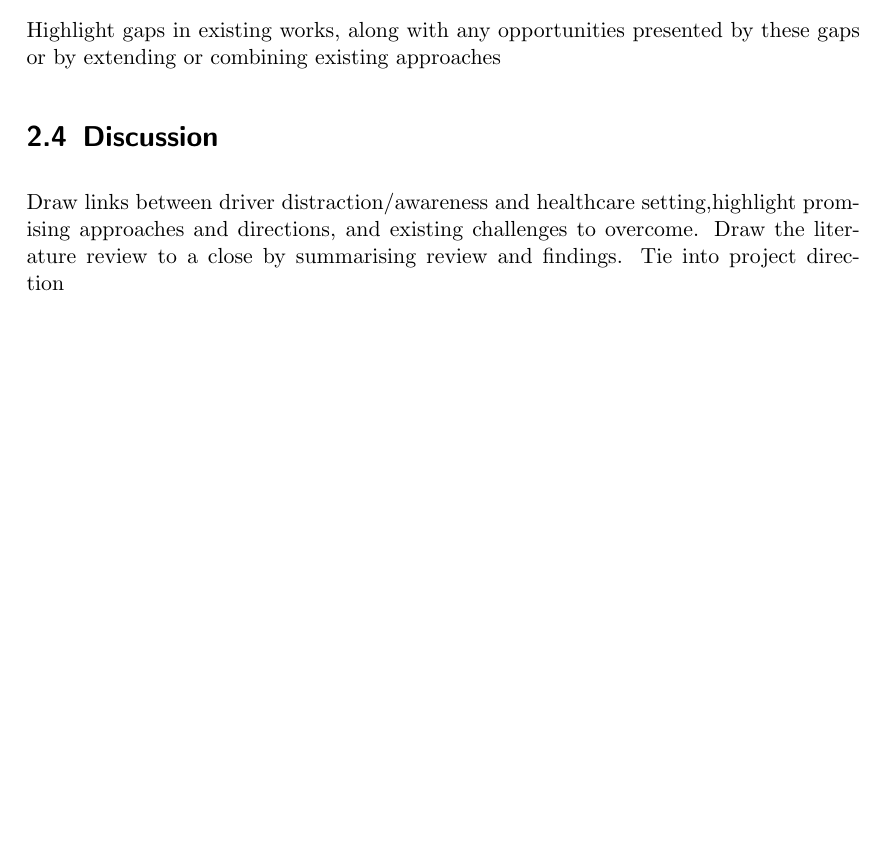
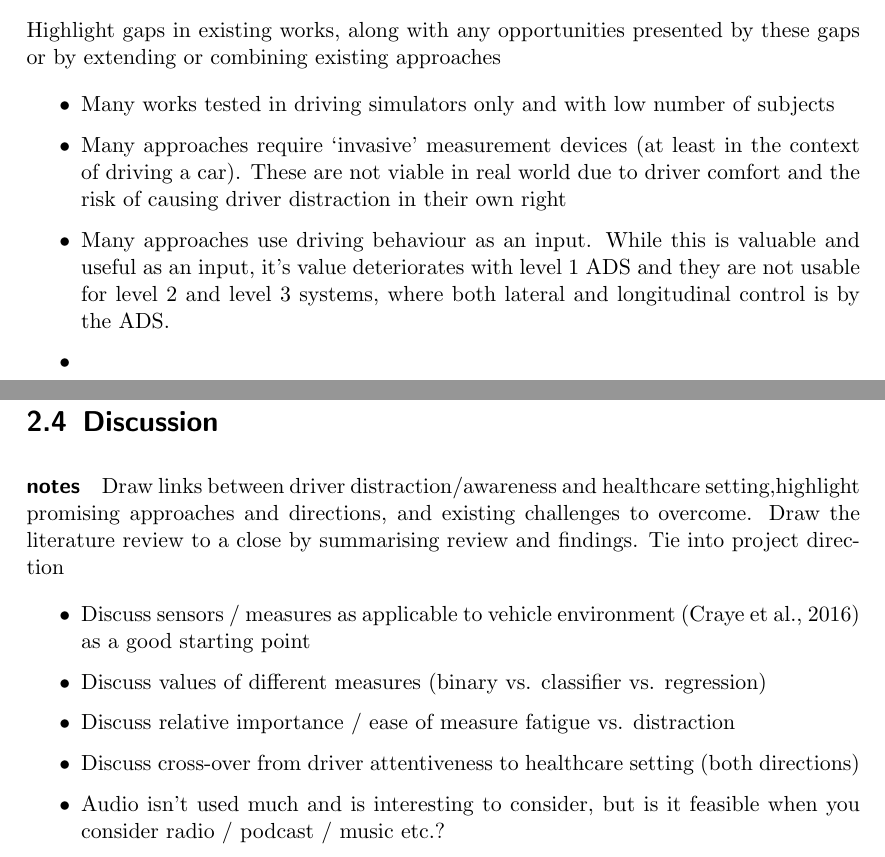
Before and after one commit to tmssmith/MSc_thesis, a LaTeX thesis (literature_review/lit_review.tex): part of page 22 of 28 before the commit and two parts of pages 23 and 24 of 30 after it, the two joined at a grey line, cut so that both start at the same text, the shorter picture padded with empty space. Compiled offline with pdfLaTeX.

Commit message:
lit review update

```diff
--- a/literature_review/lit_review.tex
+++ b/literature_review/lit_review.tex
@@ -438,8 +457,26 @@ Brief overview of existing vital sign monitoring approaches:
 \section{Gaps and opportunities}
 Highlight gaps in existing works, along with any opportunities presented by these gaps or by extending or combining existing approaches
 
+\begin{itemize}
+	\item Many works tested in driving simulators only and with low number of subjects
+	\item Many approaches require `invasive' measurement devices (at least in the context of driving a car). These are not viable in real world due to driver comfort and the risk of causing driver distraction in their own right
+	\item Many approaches use driving behaviour as an input. While this is valuable and useful as an input, it's value deteriorates with level 1 \gls{ads} and they are not usable for level 2 and level 3 systems, where both lateral and longitudinal control is by the \gls{ads}.
+	\item
+\end{itemize}
+
 \section{Discussion}
+\paragraph{notes}
 Draw links between driver distraction/awareness and healthcare setting,highlight promising approaches and directions, and existing challenges to overcome. Draw the literature review to a close by summarising review and findings. Tie into project direction
+
+\begin{itemize}
+	\item Discuss sensors / measures as applicable to vehicle environment \citep{crayeMultiModalDriverFatigue2016} as a good starting point
+	\item Discuss values of different measures (binary vs. classifier vs. regression)
+	\item Discuss relative importance / ease of measure fatigue vs. distraction
+	\item Discuss cross-over from driver attentiveness to healthcare setting (both directions)
+	\item Audio isn't used much and is interesting to consider, but is it feasible when you consider radio / podcast / music etc.?
+\end{itemize}
+
+
 
 
 \chapter{Project Plan}
```
Also changed, not shown: literature_review/lit_review.tex (31 more changed lines).
